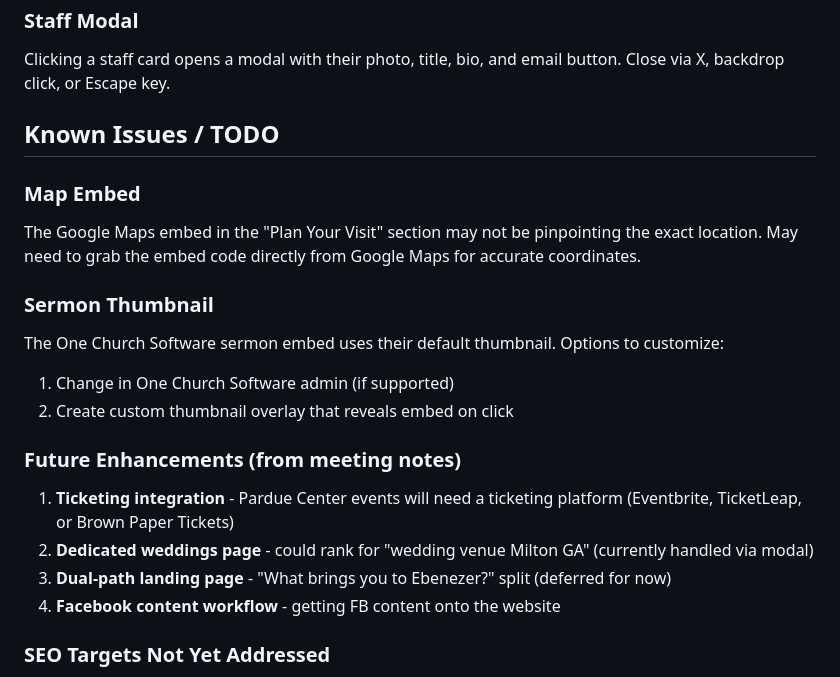
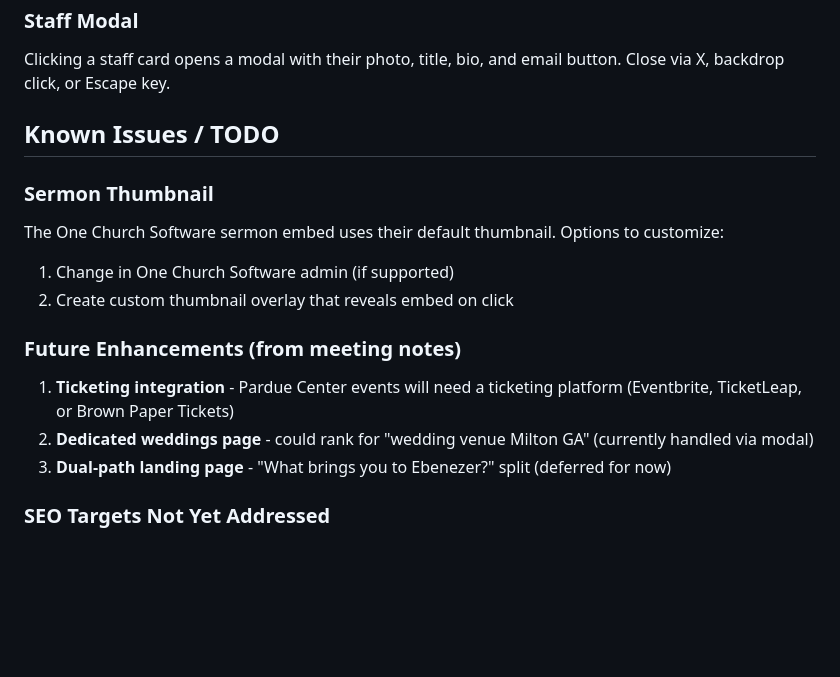
Before and after one commit to charles-hood/ebz-redesign, a Markdown page: CLAUDE.md, the part around one of its changes. Drawn GitHub-style; blank space fills up the shorter version.

```diff
--- a/CLAUDE.md
+++ b/CLAUDE.md
@@ -207,9 +207,6 @@ Clicking a staff card opens a modal with their photo, title, bio, and email butt
 
 ## Known Issues / TODO
 
-### Map Embed
-The Google Maps embed in the "Plan Your Visit" section may not be pinpointing the exact location. May need to grab the embed code directly from Google Maps for accurate coordinates.
-
 ### Sermon Thumbnail
 The One Church Software sermon embed uses their default thumbnail. Options to customize:
 1. Change in One Church Software admin (if supported)
@@ -219,7 +216,6 @@ The One Church Software sermon embed uses their default thumbnail. Options to cu
 1. **Ticketing integration** - Pardue Center events will need a ticketing platform (Eventbrite, TicketLeap, or Brown Paper Tickets)
 2. **Dedicated weddings page** - could rank for "wedding venue Milton GA" (currently handled via modal)
 3. **Dual-path landing page** - "What brings you to Ebenezer?" split (deferred for now)
-4. **Facebook content workflow** - getting FB content onto the website
 
 ### SEO Targets Not Yet Addressed
 - Google Business Profile optimization
```
Also changed, not shown: other parts of CLAUDE.md (+42 -0 lines).
